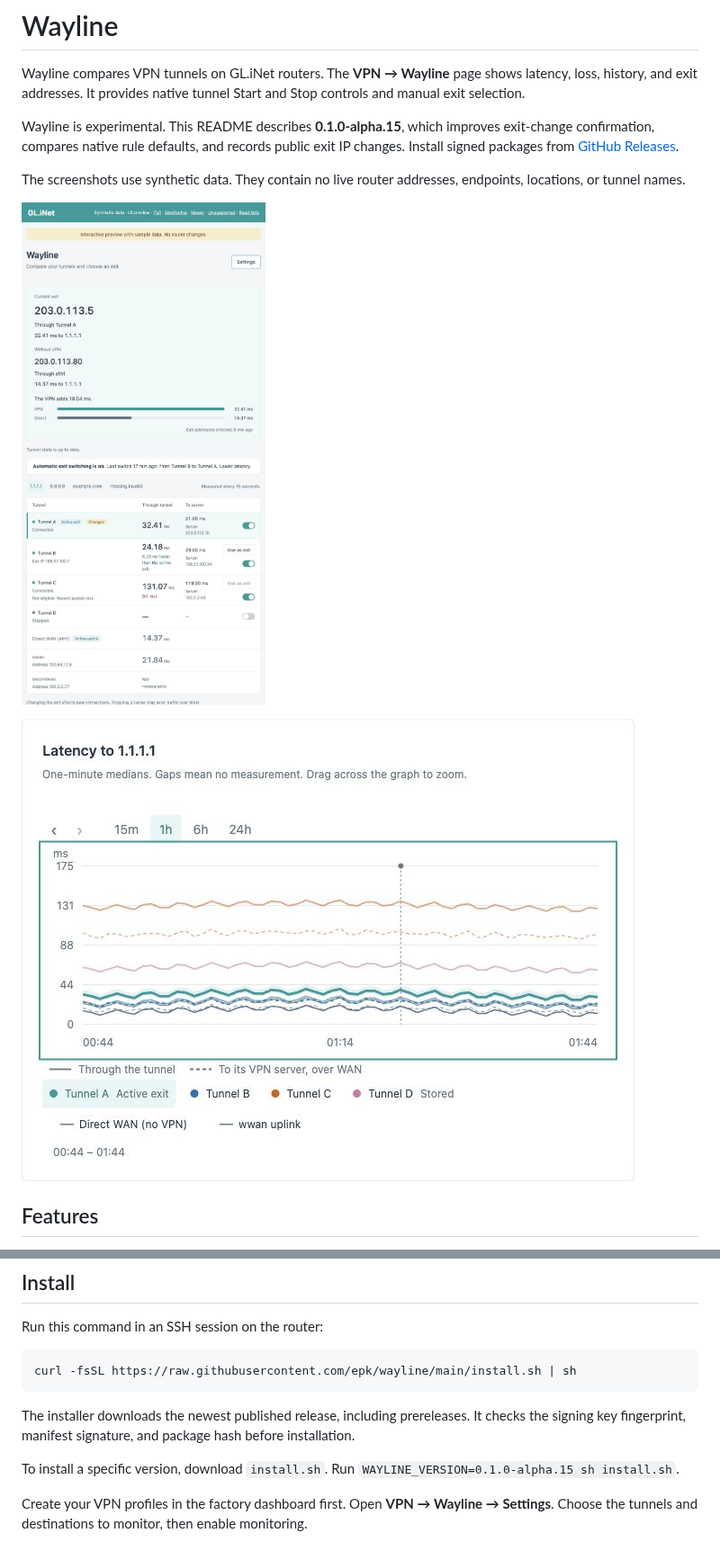
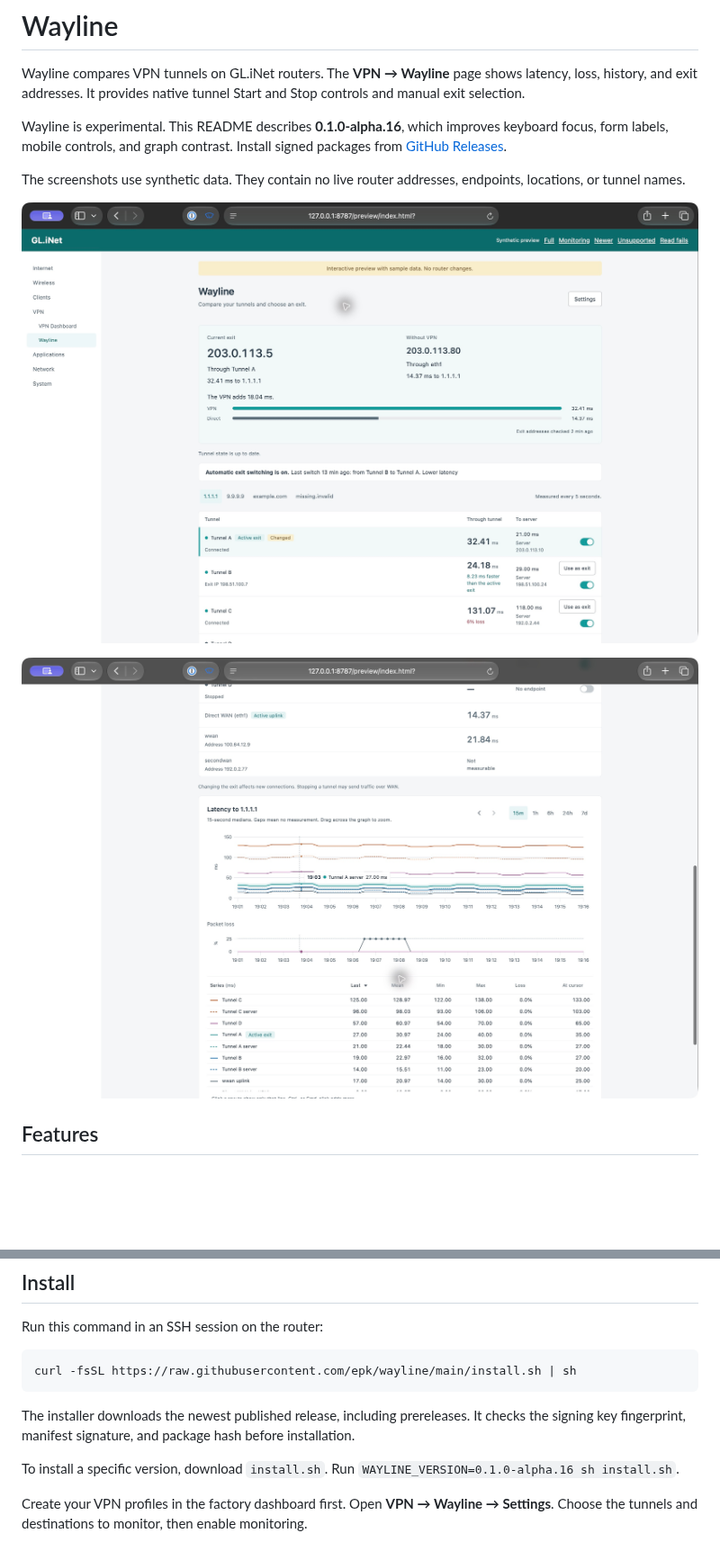
Before and after one commit to epk/wayline, a Markdown page: README.md, 2 parts joined by grey strips. Shown at 90% size. Rendered like a GitHub page; pictures changed too: assets/screenshots/history.jpg (deleted), assets/screenshots/history.png (added), assets/screenshots/overview.jpg (deleted); blank space fills up the shorter version.

Commit message:
Polish Wayline controls and graphs with Hallmark

```diff
--- a/README.md
+++ b/README.md
@@ -2,13 +2,13 @@
 
 Wayline compares VPN tunnels on GL.iNet routers. The **VPN → Wayline** page shows latency, loss, history, and exit addresses. It provides native tunnel Start and Stop controls and manual exit selection.
 
-Wayline is experimental. This README describes **0.1.0-alpha.15**, which improves exit-change confirmation, compares native rule defaults, and records public exit IP changes. Install signed packages from [GitHub Releases](https://github.com/epk/wayline/releases).
+Wayline is experimental. This README describes **0.1.0-alpha.16**, which improves keyboard focus, form labels, mobile controls, and graph contrast. Install signed packages from [GitHub Releases](https://github.com/epk/wayline/releases).
 
 The screenshots use synthetic data. They contain no live router addresses, endpoints, locations, or tunnel names.
 
-![Tunnel comparison with synthetic data](assets/screenshots/overview.jpg)
+![Tunnel comparison with synthetic data](assets/screenshots/overview.png)
 
-![Latency history with synthetic data](assets/screenshots/history.jpg)
+![Latency history with synthetic data](assets/screenshots/history.png)
 
 ## Features
 
@@ -41,7 +41,7 @@ curl -fsSL https://raw.githubusercontent.com/epk/wayline/main/install.sh | sh
 
 The installer downloads the newest published release, including prereleases. It checks the signing key fingerprint, manifest signature, and package hash before installation.
 
-To install a specific version, download `install.sh`. Run `WAYLINE_VERSION=0.1.0-alpha.15 sh install.sh`.
+To install a specific version, download `install.sh`. Run `WAYLINE_VERSION=0.1.0-alpha.16 sh install.sh`.
 
 Create your VPN profiles in the factory dashboard first. Open **VPN → Wayline → Settings**. Choose the tunnels and destinations to monitor, then enable monitoring.
 
```
Also changed, not shown: 12 other files.
